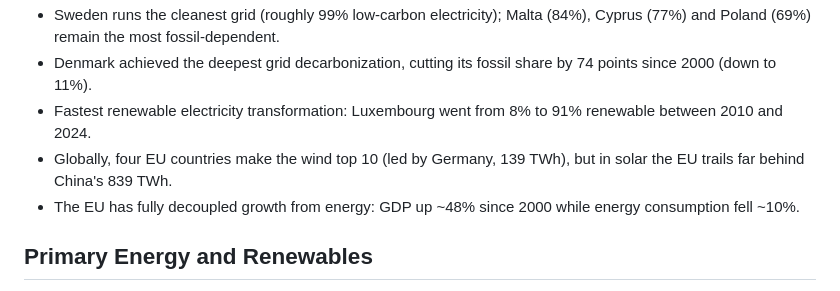
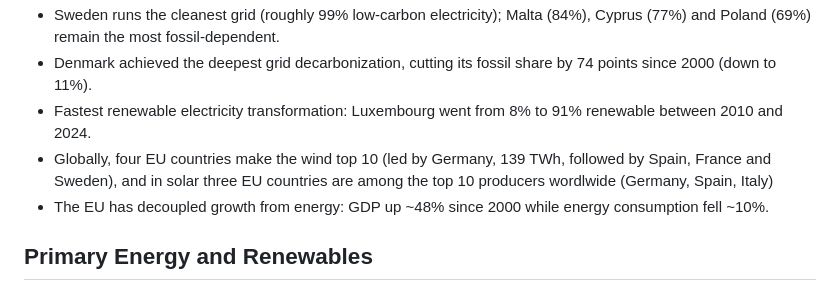
Before and after one commit to armin-talic/EU-Renewable-Energy, a Markdown page: README.md, the part around the change. Drawn GitHub-style.

```diff
--- a/README.md
+++ b/README.md
@@ -12,8 +12,8 @@ Tracking the EU-27 energy transition from 2000 to 2024, using the [Our World in
 - Sweden runs the cleanest grid (roughly 99% low-carbon electricity); Malta (84%), Cyprus (77%) and Poland (69%) remain the most fossil-dependent.
 - Denmark achieved the deepest grid decarbonization, cutting its fossil share by 74 points since 2000 (down to 11%).
 - Fastest renewable electricity transformation: Luxembourg went from 8% to 91% renewable between 2010 and 2024.
-- Globally, four EU countries make the wind top 10 (led by Germany, 139 TWh), but in solar the EU trails far behind China's 839 TWh.
-- The EU has fully decoupled growth from energy: GDP up ~48% since 2000 while energy consumption fell ~10%.
+- Globally, four EU countries make the wind top 10 (led by Germany, 139 TWh, followed by Spain, France and Sweden), and in solar three EU countries are among the top 10 producers wordlwide (Germany, Spain, Italy)
+- The EU has decoupled growth from energy: GDP up ~48% since 2000 while energy consumption fell ~10%.
 
 ## Primary Energy and Renewables
 
```
